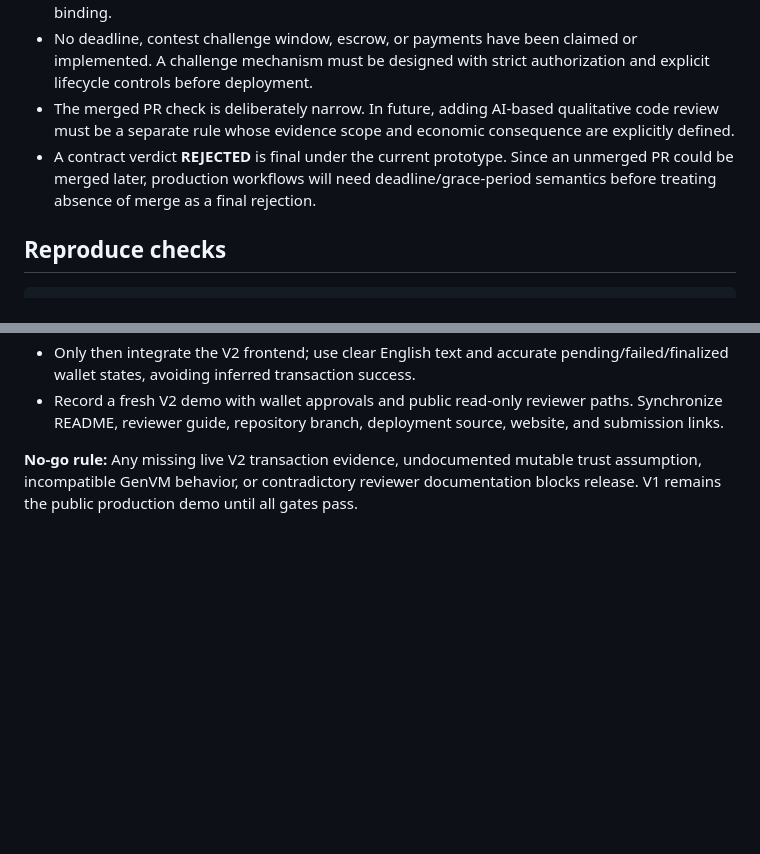
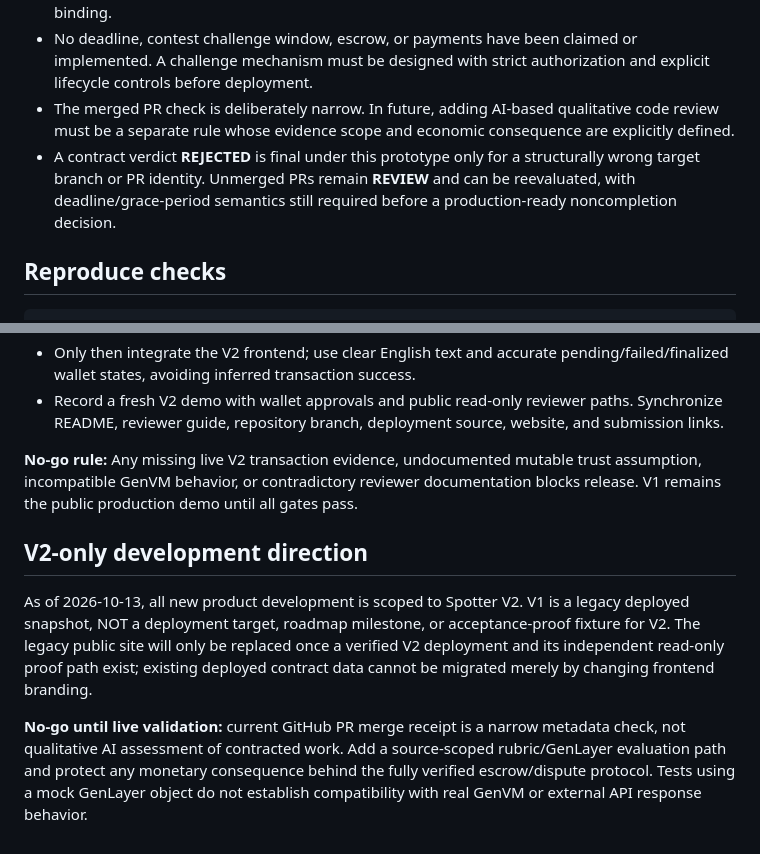
Before and after one commit to bearbaba/spotter, a Markdown page: PROOFGATE_V2.md, 2 parts joined by grey strips. Rendered like a GitHub page; blank space fills up the shorter version.

Commit message:
docs(v2): deprecate V1 development and describe retryable pending PR evidence policy

```diff
--- a/PROOFGATE_V2.md
+++ b/PROOFGATE_V2.md
@@ -21,7 +21,7 @@ A client creates a work order identifying a worker wallet and a **single specifi
 * The `worker` field is a beneficiary/participant wallet nominated by the client, **not verified against GitHub's PR author**. Future identity verification needs an independently enforceable binding.
 * No deadline, contest challenge window, escrow, or payments have been claimed or implemented. A challenge mechanism must be designed with strict authorization and explicit lifecycle controls before deployment.
 * The merged PR check is deliberately narrow. In future, adding AI-based qualitative code review must be a separate rule whose evidence scope and economic consequence are explicitly defined.
-* A contract verdict **REJECTED** is final under the current prototype. Since an unmerged PR could be merged later, production workflows will need deadline/grace-period semantics before treating absence of merge as a final rejection.
+* A contract verdict **REJECTED** is final under this prototype only for a structurally wrong target branch or PR identity. Unmerged PRs remain **REVIEW** and can be reevaluated, with deadline/grace-period semantics still required before a production-ready noncompletion decision.
 
 ## Reproduce checks
 
@@ -73,3 +73,8 @@ Once a *new V2 contract is deployed*, demonstrate separate testnet work orders:
 - Record a fresh V2 demo with wallet approvals and public read-only reviewer paths. Synchronize README, reviewer guide, repository branch, deployment source, website, and submission links.
 
 **No-go rule:** Any missing live V2 transaction evidence, undocumented mutable trust assumption, incompatible GenVM behavior, or contradictory reviewer documentation blocks release. V1 remains the public production demo until all gates pass.
+
+## V2-only development direction
+As of 2026-10-13, all new product development is scoped to Spotter V2. V1 is a legacy deployed snapshot, NOT a deployment target, roadmap milestone, or acceptance-proof fixture for V2. The legacy public site will only be replaced once a verified V2 deployment and its independent read-only proof path exist; existing deployed contract data cannot be migrated merely by changing frontend branding.
+
+**No-go until live validation:** current GitHub PR merge receipt is a narrow metadata check, not qualitative AI assessment of contracted work. Add a source-scoped rubric/GenLayer evaluation path and protect any monetary consequence behind the fully verified escrow/dispute protocol. Tests using a mock GenLayer object do not establish compatibility with real GenVM or external API response behavior.
```
